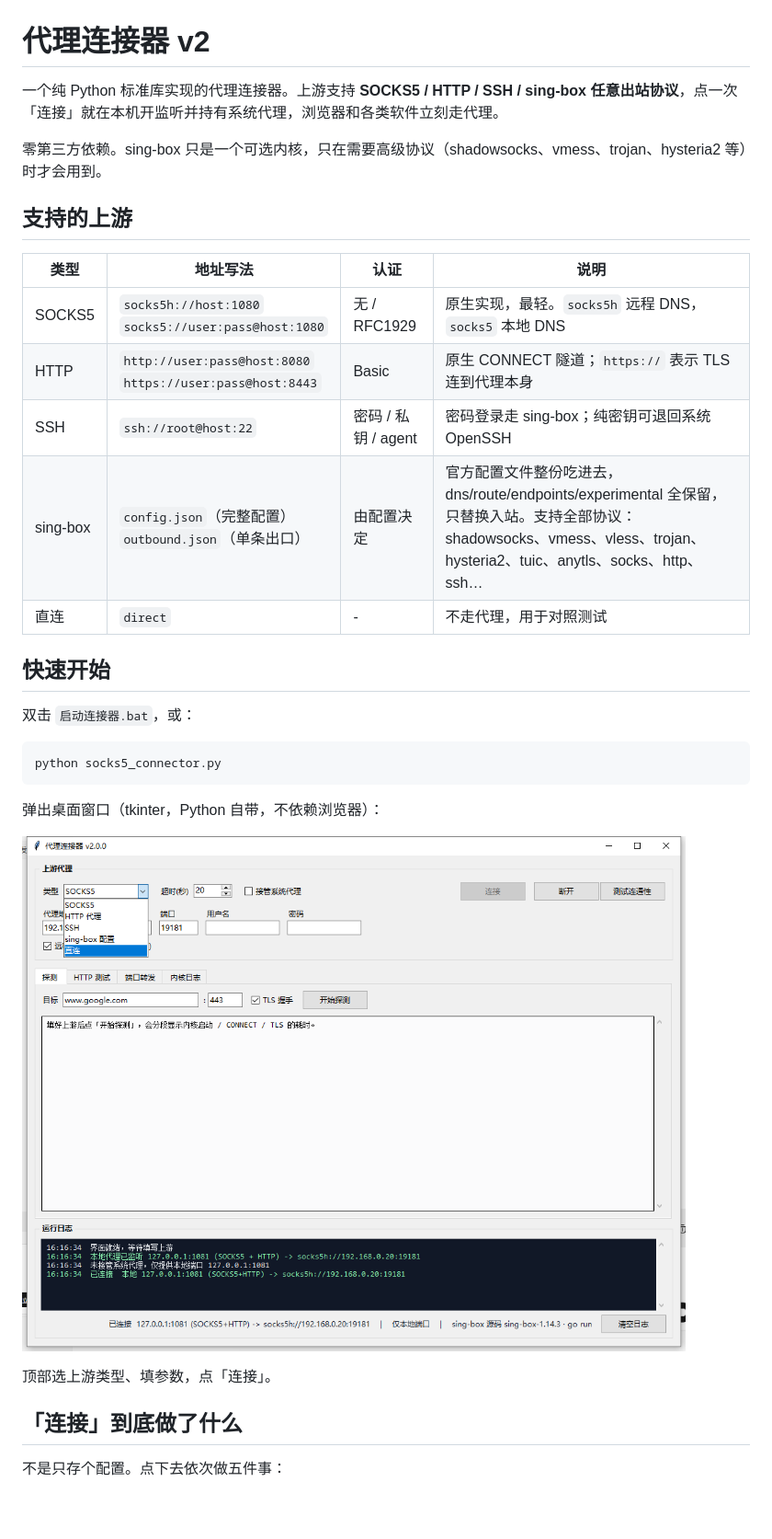
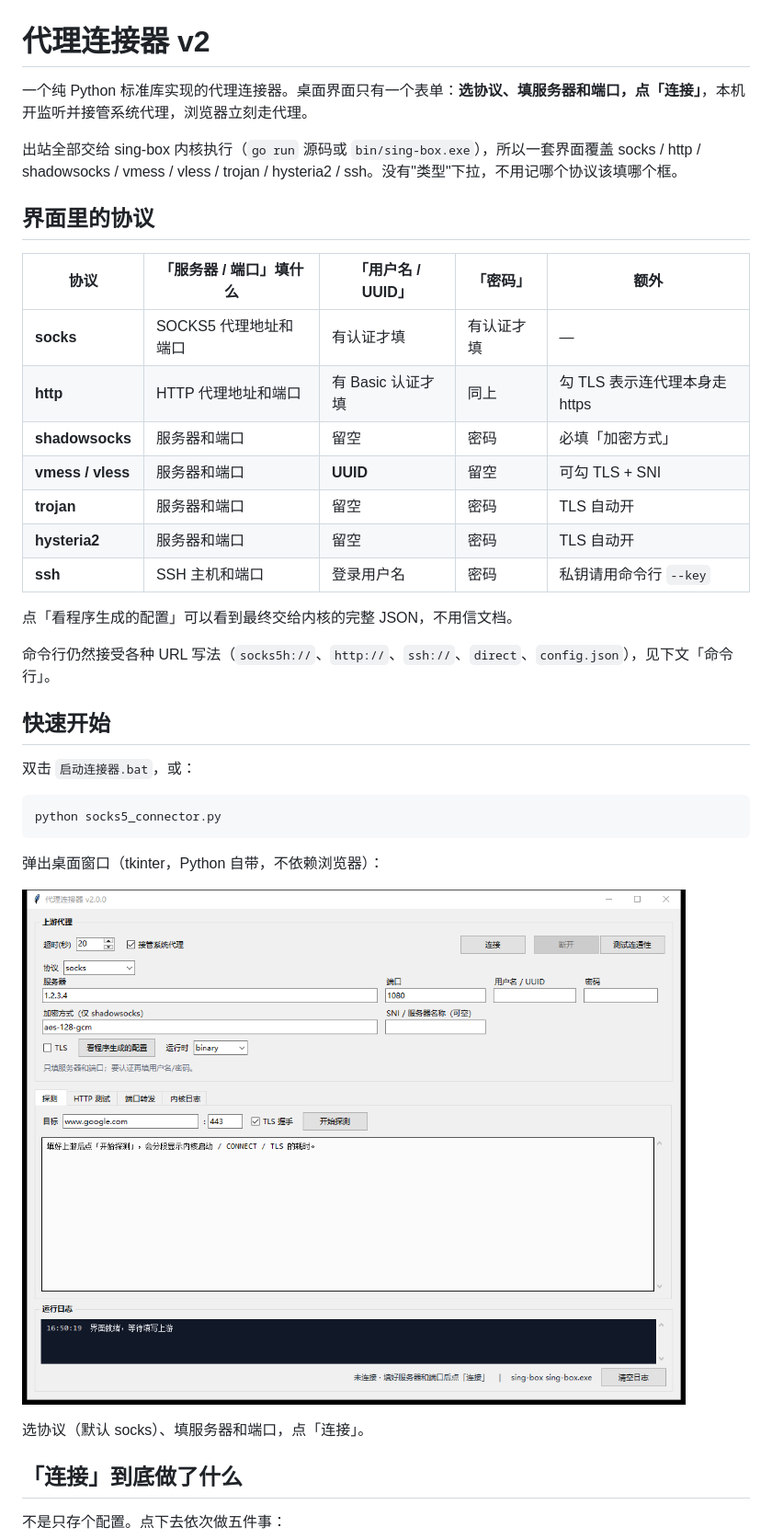
Before and after one commit to wu163-ai/proxy-connector, a Markdown page: README.md, the part around one of its changes. Shown at 92% size. Rendered like a GitHub page; pictures changed too: gui.png; blank space fills up the shorter version.

```diff
--- a/README.md
+++ b/README.md
@@ -1,18 +1,24 @@
 # 代理连接器 v2
 
-一个纯 Python 标准库实现的代理连接器。上游支持 **SOCKS5 / HTTP / SSH / sing-box 任意出站协议**，点一次「连接」就在本机开监听并持有系统代理，浏览器和各类软件立刻走代理。
+一个纯 Python 标准库实现的代理连接器。桌面界面只有一个表单：**选协议、填服务器和端口，点「连接」**，本机开监听并接管系统代理，浏览器立刻走代理。
 
-零第三方依赖。sing-box 只是一个可选内核，只在需要高级协议（shadowsocks、vmess、trojan、hysteria2 等）时才会用到。
+出站全部交给 sing-box 内核执行（`go run` 源码或 `bin/sing-box.exe`），所以一套界面覆盖 socks / http / shadowsocks / vmess / vless / trojan / hysteria2 / ssh。没有"类型"下拉，不用记哪个协议该填哪个框。
 
-## 支持的上游
+## 界面里的协议
 
-| 类型 | 地址写法 | 认证 | 说明 |
-|---|---|---|---|
-| SOCKS5 | `socks5h://host:1080`<br>`socks5://user:pass@host:1080` | 无 / RFC1929 | 原生实现，最轻。`socks5h` 远程 DNS，`socks5` 本地 DNS |
-| HTTP | `http://user:pass@host:8080`<br>`https://user:pass@host:8443` | Basic | 原生 CONNECT 隧道；`https://` 表示 TLS 连到代理本身 |
-| SSH | `ssh://root@host:22` | 密码 / 私钥 / agent | 密码登录走 sing-box；纯密钥可退回系统 OpenSSH |
-| sing-box | `config.json`（完整配置）<br>`outbound.json`（单条出口） | 由配置决定 | 官方配置文件整份吃进去，dns/route/endpoints/experimental 全保留，只替换入站。支持全部协议：shadowsocks、vmess、vless、trojan、hysteria2、tuic、anytls、socks、http、ssh… |
-| 直连 | `direct` | - | 不走代理，用于对照测试 |
+| 协议 | 「服务器 / 端口」填什么 | 「用户名 / UUID」 | 「密码」 | 额外 |
+|---|---|---|---|---|
+| **socks** | SOCKS5 代理地址和端口 | 有认证才填 | 有认证才填 | — |
+| **http** | HTTP 代理地址和端口 | 有 Basic 认证才填 | 同上 | 勾 TLS 表示连代理本身走 https |
+| **shadowsocks** | 服务器和端口 | 留空 | 密码 | 必填「加密方式」 |
+| **vmess / vless** | 服务器和端口 | **UUID** | 留空 | 可勾 TLS + SNI |
+| **trojan** | 服务器和端口 | 留空 | 密码 | TLS 自动开 |
+| **hysteria2** | 服务器和端口 | 留空 | 密码 | TLS 自动开 |
+| **ssh** | SSH 主机和端口 | 登录用户名 | 密码 | 私钥请用命令行 `--key` |
+
+点「看程序生成的配置」可以看到最终交给内核的完整 JSON，不用信文档。
+
+命令行仍然接受各种 URL 写法（`socks5h://`、`http://`、`ssh://`、`direct`、`config.json`），见下文「命令行」。
 
 ## 快速开始
 
@@ -26,7 +32,7 @@ python socks5_connector.py
 
 ![界面](gui.png)
 
-顶部选上游类型、填参数，点「连接」。
+选协议（默认 socks）、填服务器和端口，点「连接」。
 
 ## 「连接」到底做了什么
 
```
Also changed, not shown: other parts of README.md (+2 -2 lines), 1 other file.
